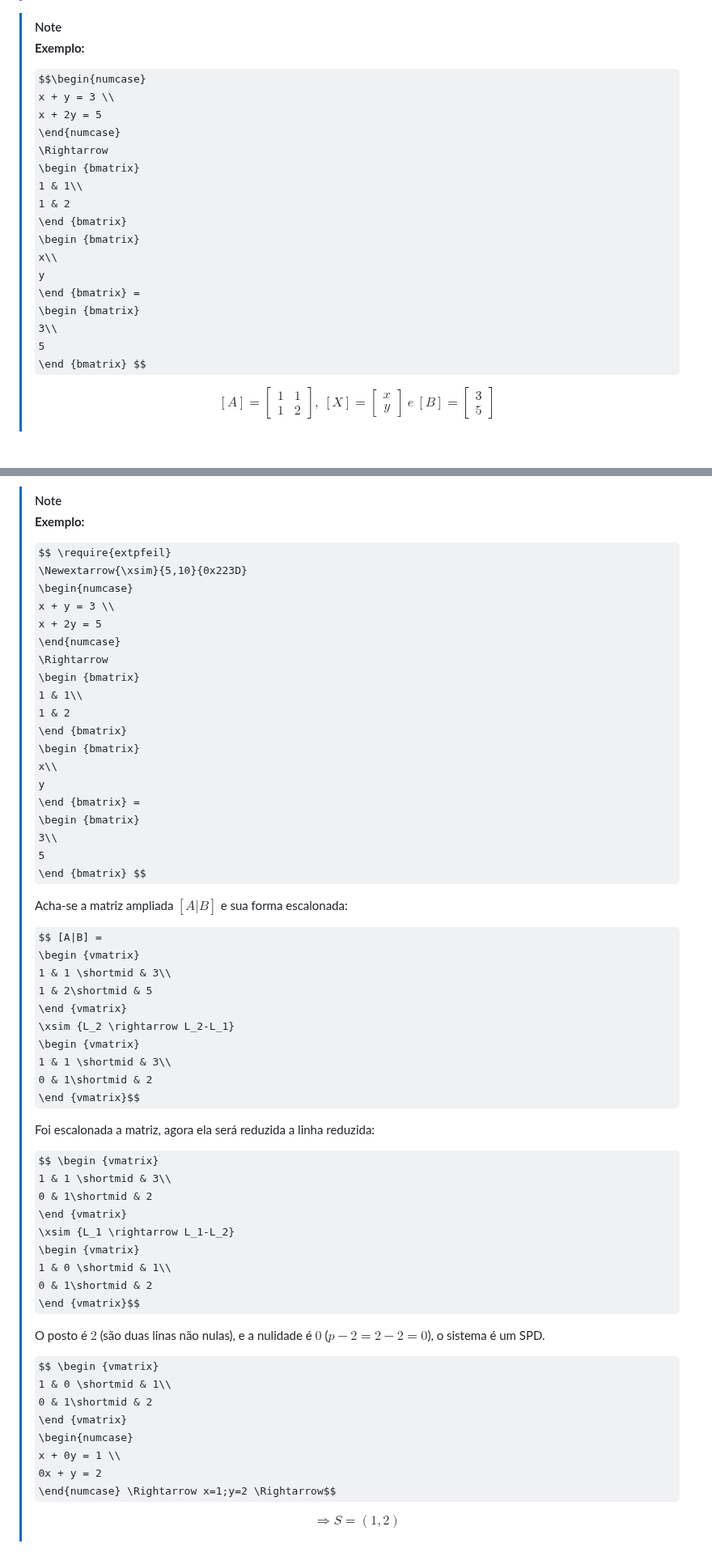
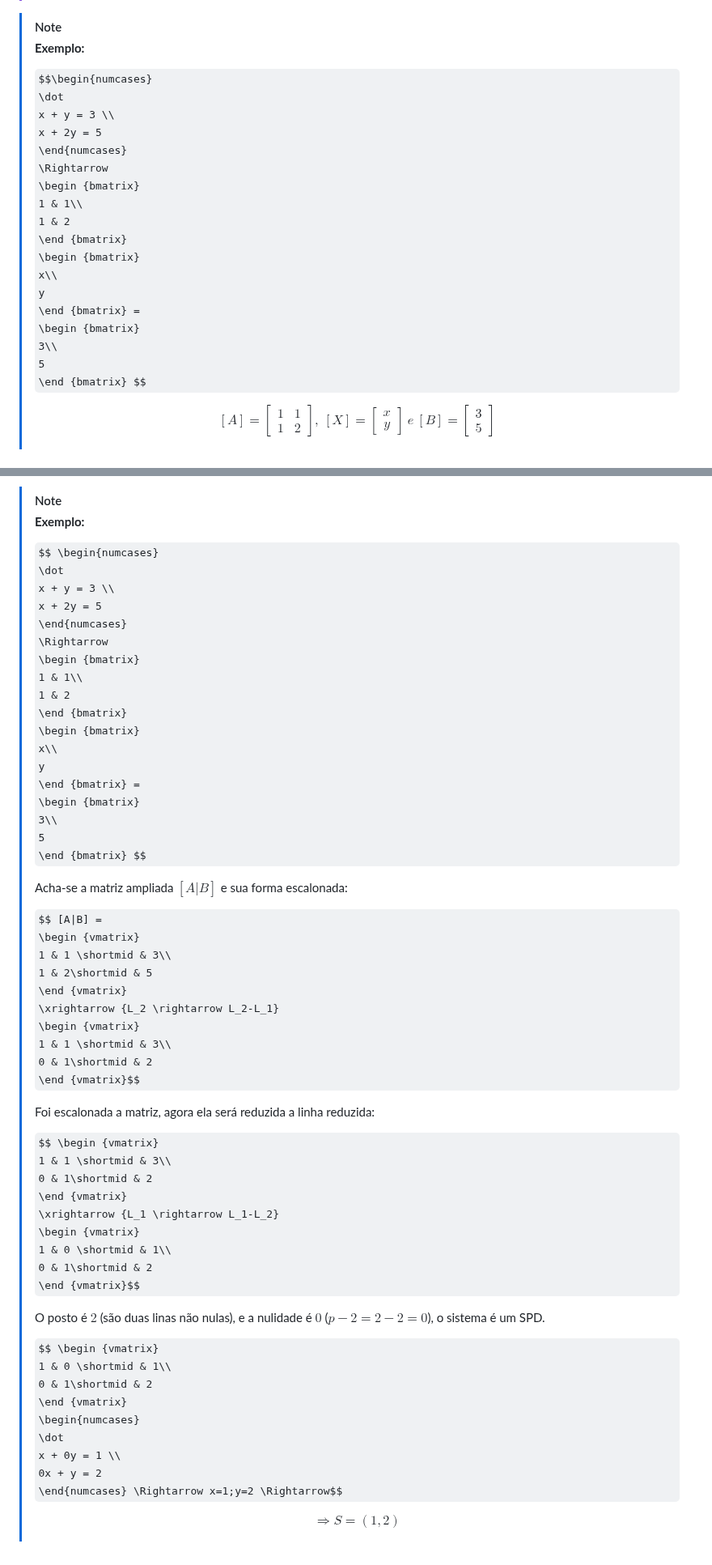
Before and after one commit to Nicky-Name05/Monitoria_algebra_linear, a Markdown page: Métodos de resolução de Sistemas Lineares.md, 2 parts joined by grey strips. Shown at 81% size. GitHub-like rendering; some formulas as TeX source.

```diff
--- a/Métodos de resolução de Sistemas Lineares.md
+++ b/Métodos de resolução de Sistemas Lineares.md
@@ -14,10 +14,11 @@ Em que $A$ é a matriz dos coeficientes, $X$ é a matriz das incógnitas e $B$
 >[!note]
 >**Exemplo:**
 >
->$$\begin{numcase}
+>$$\begin{numcases}
+\dot
 x + y = 3 \\
 x + 2y = 5
-\end{numcase}
+\end{numcases}
 \Rightarrow
 \begin {bmatrix}
 1 & 1\\
@@ -226,12 +228,11 @@ Resumindo, o método de Gauss-Jordan usa operações elementares para reduzir a
 >[!note]
 >**Exemplo:**
 >
->$$ \require{extpfeil}
->\Newextarrow{\xsim}{5,10}{0x223D}
-\begin{numcase}
+>$$ \begin{numcases}
+\dot
 x + y = 3 \\
 x + 2y = 5
-\end{numcase}
+\end{numcases}
 \Rightarrow
 \begin {bmatrix}
 1 & 1\\
@@ -253,7 +254,7 @@ y
 1 & 1 \shortmid & 3\\
 1 & 2\shortmid & 5
 \end {vmatrix}
-\xsim {L_2 \rightarrow L_2-L_1}
+\xrightarrow {L_2 \rightarrow L_2-L_1}
 \begin {vmatrix}
 1 & 1 \shortmid & 3\\
 0 & 1\shortmid & 2
@@ -265,7 +266,7 @@ y
 1 & 1 \shortmid & 3\\
 0 & 1\shortmid & 2
 \end {vmatrix}
-\xsim {L_1 \rightarrow L_1-L_2}
+\xrightarrow {L_1 \rightarrow L_1-L_2}
 \begin {vmatrix}
 1 & 0 \shortmid & 1\\
 0 & 1\shortmid & 2
@@ -277,10 +278,11 @@ y
 1 & 0 \shortmid & 1\\
 0 & 1\shortmid & 2
 \end {vmatrix}
-\begin{numcase}
+\begin{numcases}
+\dot
 x + 0y = 1 \\
 0x + y = 2
-\end{numcase} \Rightarrow x=1;y=2 \Rightarrow$$
+\end{numcases} \Rightarrow x=1;y=2 \Rightarrow$$
 >
 >$$ \Rightarrow
 S= (1,2) $$
```
Also changed, not shown: other parts of Métodos de resolução de Sistemas Lineares.md (+9 -8 lines).
